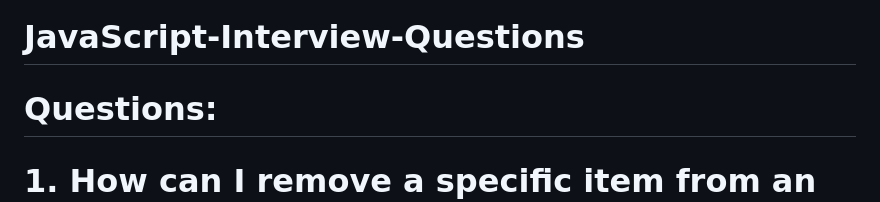
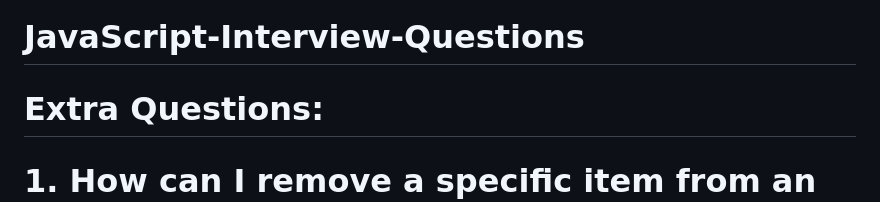
Before and after one commit to rishi9504/JavaScript-Interview-questions, a Markdown page: README.md, the part around the change. Drawn GitHub-style.

```diff
--- a/README.md
+++ b/README.md
@@ -1,6 +1,6 @@
 # JavaScript-Interview-Questions
 
-# Questions:
+# Extra Questions:
 
 # 1. How can I remove a specific item from an array in JavaScript?
 
```
